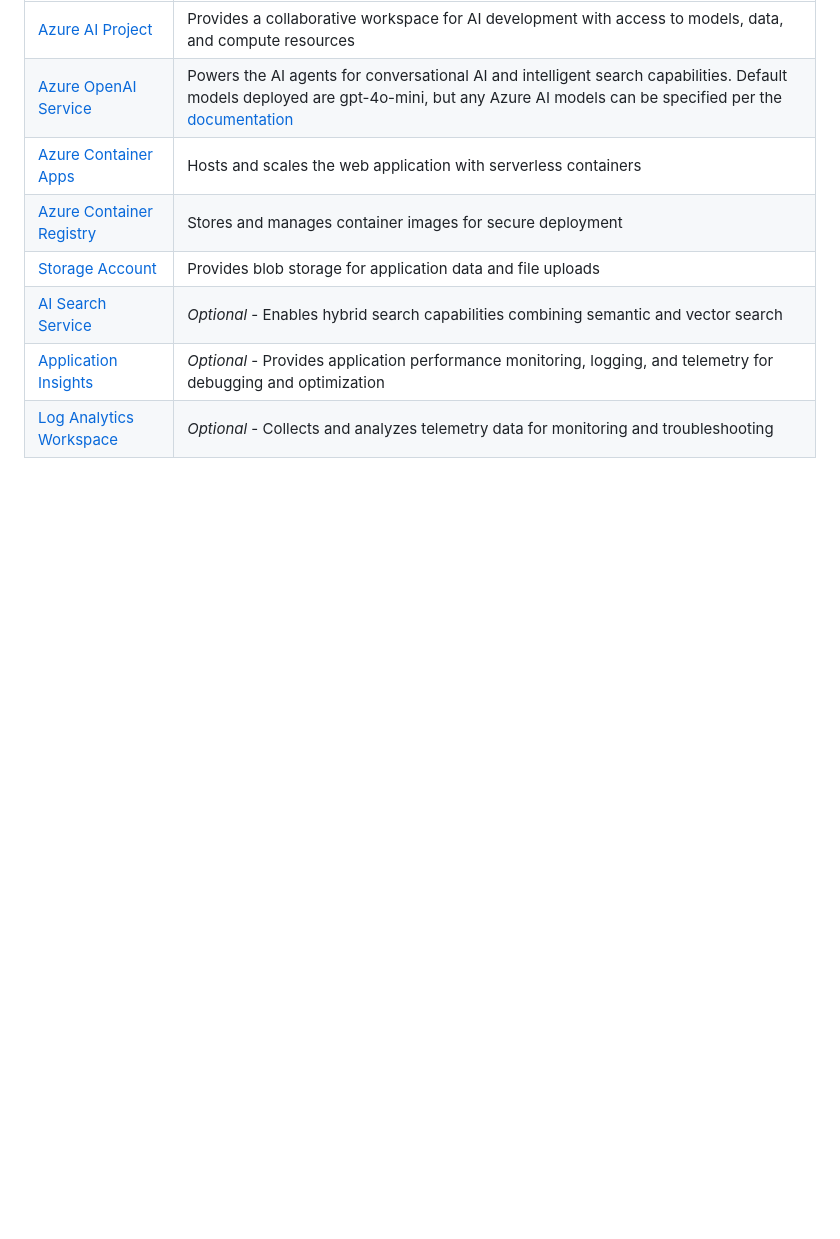
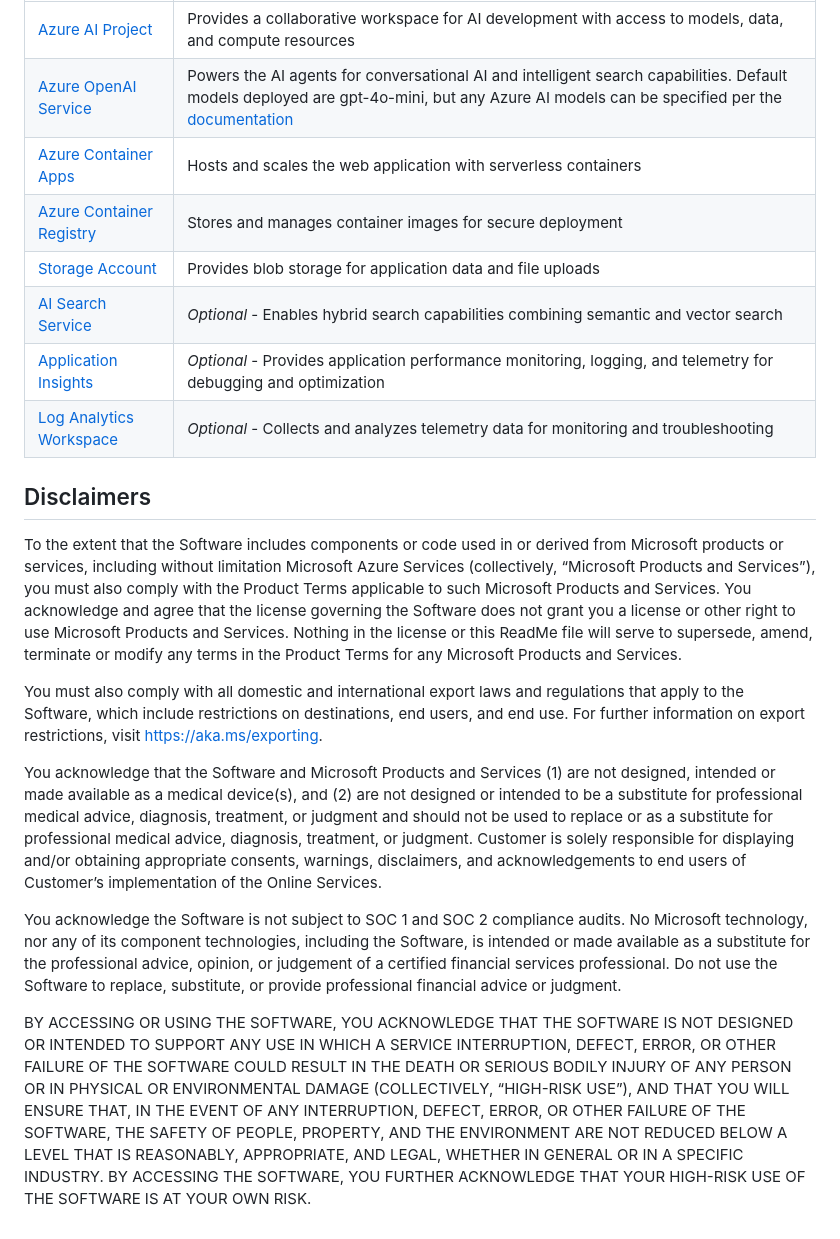
Before and after one commit to therealcybersecpro/get-started-with-ai-chat, a Markdown page: README.md, the part around the change. Rendered like a GitHub page; blank space fills up the shorter version.

Commit message:
added disclaimer

```diff
--- a/README.md
+++ b/README.md
@@ -143,3 +143,15 @@ This template creates everything you need to get started with Azure AI Foundry:
 | [AI Search Service](https://learn.microsoft.com/azure/search/) | *Optional* - Enables hybrid search capabilities combining semantic and vector search |
 | [Application Insights](https://learn.microsoft.com/azure/azure-monitor/app/app-insights-overview) | *Optional* - Provides application performance monitoring, logging, and telemetry for debugging and optimization |
 | [Log Analytics Workspace](https://learn.microsoft.com/azure/azure-monitor/logs/log-analytics-workspace-overview) | *Optional* - Collects and analyzes telemetry data for monitoring and troubleshooting |
+
+## Disclaimers
+
+To the extent that the Software includes components or code used in or derived from Microsoft products or services, including without limitation Microsoft Azure Services (collectively, “Microsoft Products and Services”), you must also comply with the Product Terms applicable to such Microsoft Products and Services. You acknowledge and agree that the license governing the Software does not grant you a license or other right to use Microsoft Products and Services. Nothing in the license or this ReadMe file will serve to supersede, amend, terminate or modify any terms in the Product Terms for any Microsoft Products and Services.
+
+You must also comply with all domestic and international export laws and regulations that apply to the Software, which include restrictions on destinations, end users, and end use. For further information on export restrictions, visit <https://aka.ms/exporting>.
+
+You acknowledge that the Software and Microsoft Products and Services (1) are not designed, intended or made available as a medical device(s), and (2) are not designed or intended to be a substitute for professional medical advice, diagnosis, treatment, or judgment and should not be used to replace or as a substitute for professional medical advice, diagnosis, treatment, or judgment. Customer is solely responsible for displaying and/or obtaining appropriate consents, warnings, disclaimers, and acknowledgements to end users of Customer’s implementation of the Online Services.
+
+You acknowledge the Software is not subject to SOC 1 and SOC 2 compliance audits. No Microsoft technology, nor any of its component technologies, including the Software, is intended or made available as a substitute for the professional advice, opinion, or judgement of a certified financial services professional. Do not use the Software to replace, substitute, or provide professional financial advice or judgment.
+
+BY ACCESSING OR USING THE SOFTWARE, YOU ACKNOWLEDGE THAT THE SOFTWARE IS NOT DESIGNED OR INTENDED TO SUPPORT ANY USE IN WHICH A SERVICE INTERRUPTION, DEFECT, ERROR, OR OTHER FAILURE OF THE SOFTWARE COULD RESULT IN THE DEATH OR SERIOUS BODILY INJURY OF ANY PERSON OR IN PHYSICAL OR ENVIRONMENTAL DAMAGE (COLLECTIVELY, “HIGH-RISK USE”), AND THAT YOU WILL ENSURE THAT, IN THE EVENT OF ANY INTERRUPTION, DEFECT, ERROR, OR OTHER FAILURE OF THE SOFTWARE, THE SAFETY OF PEOPLE, PROPERTY, AND THE ENVIRONMENT ARE NOT REDUCED BELOW A LEVEL THAT IS REASONABLY, APPROPRIATE, AND LEGAL, WHETHER IN GENERAL OR IN A SPECIFIC INDUSTRY. BY ACCESSING THE SOFTWARE, YOU FURTHER ACKNOWLEDGE THAT YOUR HIGH-RISK USE OF THE SOFTWARE IS AT YOUR OWN RISK.
```
